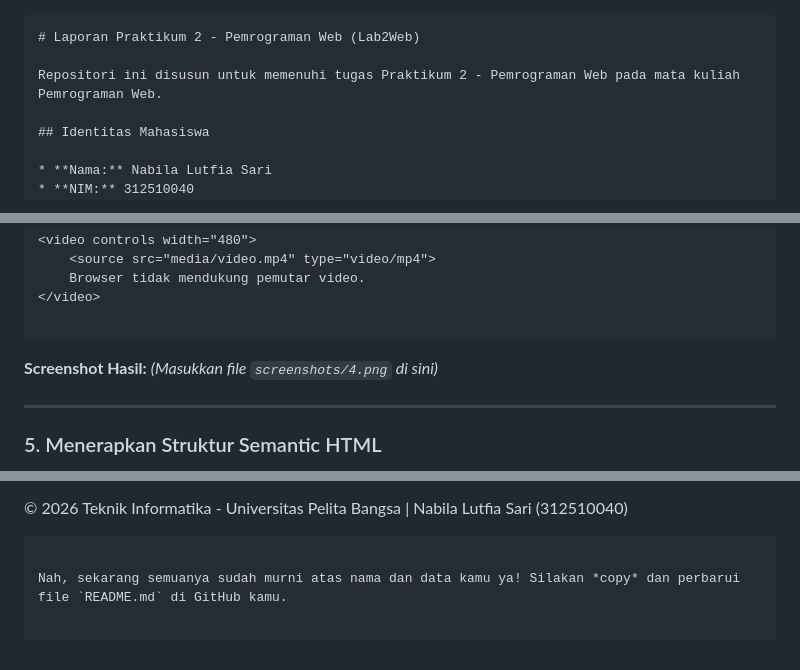
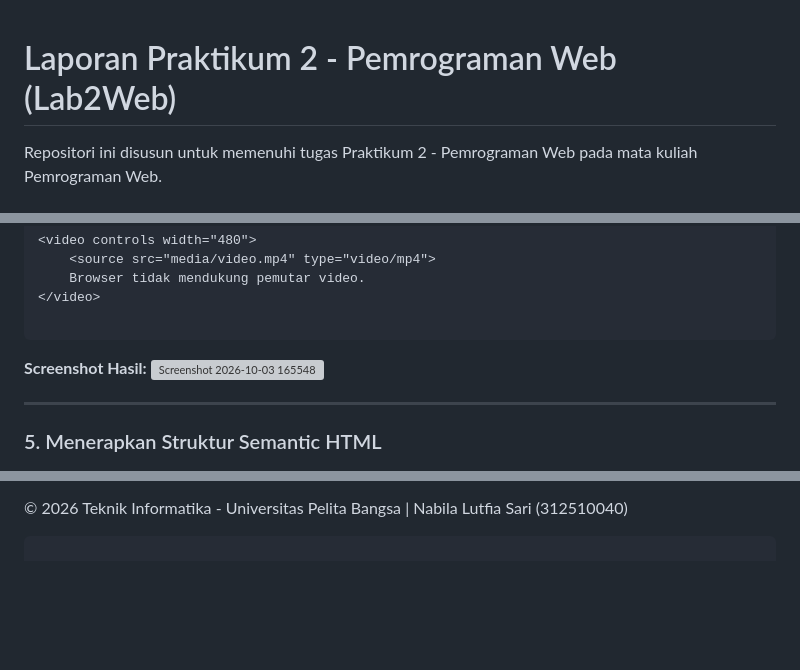
Before and after one commit to nabilalutfiasari313-dot/Lab2Web, a Markdown page: README.md, 3 parts joined by grey strips. Drawn GitHub-style; blank space fills up the shorter version; grey boxes are pictures that could not be loaded.

````diff
--- a/README.md
+++ b/README.md
@@ -1,4 +1,3 @@
-```markdown
 # Laporan Praktikum 2 - Pemrograman Web (Lab2Web)
 
 Repositori ini disusun untuk memenuhi tugas Praktikum 2 - Pemrograman Web pada mata kuliah Pemrograman Web.
@@ -188,7 +187,7 @@ Memasukkan media audio dan video lokal ke halaman web dengan meletakkannya di da
 ```
 
 **Screenshot Hasil:**
-*(Masukkan file `screenshots/4.png` di sini)*
+<img width="959" height="356" alt="Screenshot 2026-10-03 165548" src="https://github.com/user-attachments/assets/54ee669b-cada-48bb-bffc-b9b3d25f4e21" />
 
 ---
 
@@ -326,7 +322,3 @@ Sebagai proyek mini integrasi, dibuat file baru bernama `biodata.html` yang meng
 © 2026 Teknik Informatika - Universitas Pelita Bangsa | Nabila Lutfia Sari (312510040)
 
 ```
-
-Nah, sekarang semuanya sudah murni atas nama dan data kamu ya! Silakan *copy* dan perbarui file `README.md` di GitHub kamu.
-
-```
````
Also changed, not shown: other parts of README.md (+5 -8 lines).
